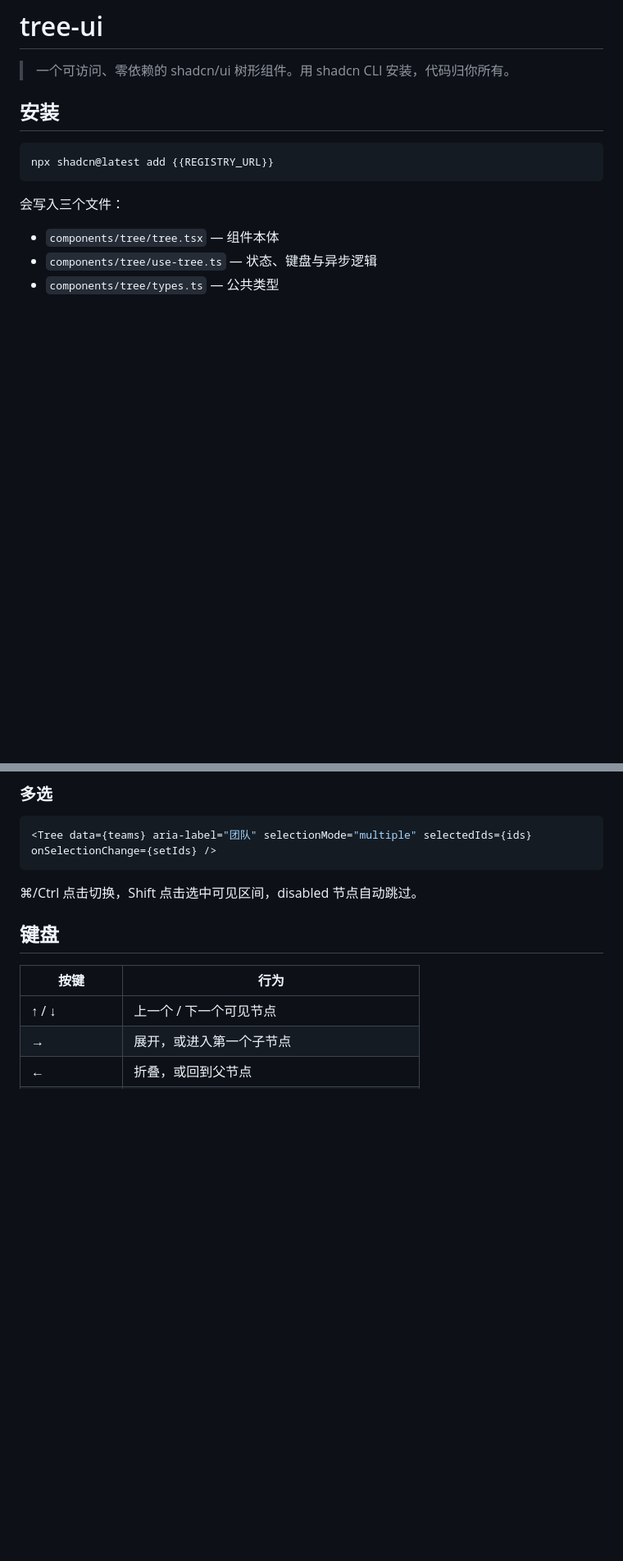
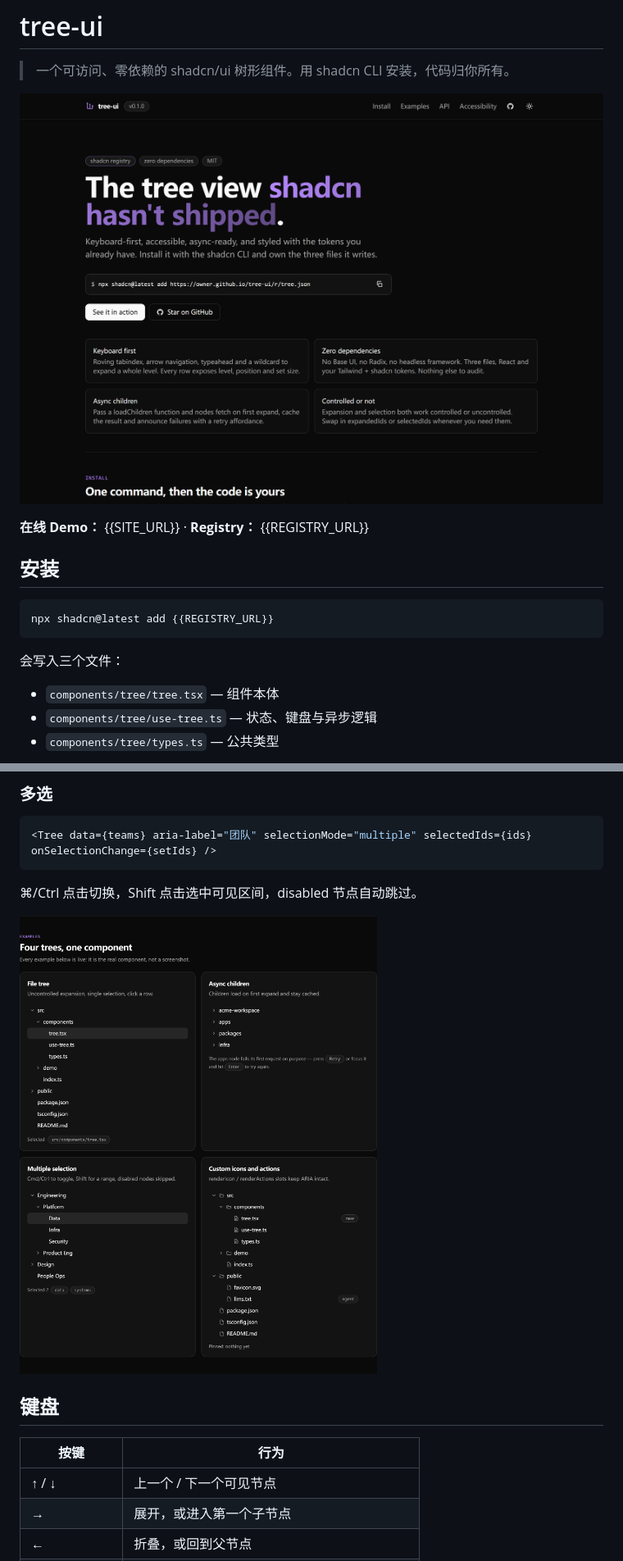
Before and after one commit to Alan-donk/tree-ui, a Markdown page: README.zh-CN.md, 2 parts joined by grey strips. Shown at 82% size. Drawn GitHub-style; pictures changed too: docs/examples.png (added), docs/preview.png (added); blank space fills up the shorter version.

```diff
--- a/README.zh-CN.md
+++ b/README.zh-CN.md
@@ -1,6 +1,10 @@
 # tree-ui
 
 > 一个可访问、零依赖的 shadcn/ui 树形组件。用 shadcn CLI 安装，代码归你所有。
+
+[![tree-ui 演示](docs/preview.png)]({{SITE_URL}})
+
+**在线 Demo：** {{SITE_URL}} · **Registry：** {{REGISTRY_URL}}
 
 ## 安装
 
@@ -61,6 +65,8 @@ export function Files() {
 
 ⌘/Ctrl 点击切换，Shift 点击选中可见区间，disabled 节点自动跳过。
 
+![四个实时示例：文件树、异步子节点、多选、自定义插槽](docs/examples.png)
+
 ## 键盘
 
 | 按键 | 行为 |
```
Also changed, not shown: other parts of README.zh-CN.md (+9 -0 lines), GITHUB-SETUP.md (added, +203 -0 lines), PUBLISH.md (+4 -0 lines), README.md (+16 -0 lines), docs/accessibility.png (added), 10 other files.
